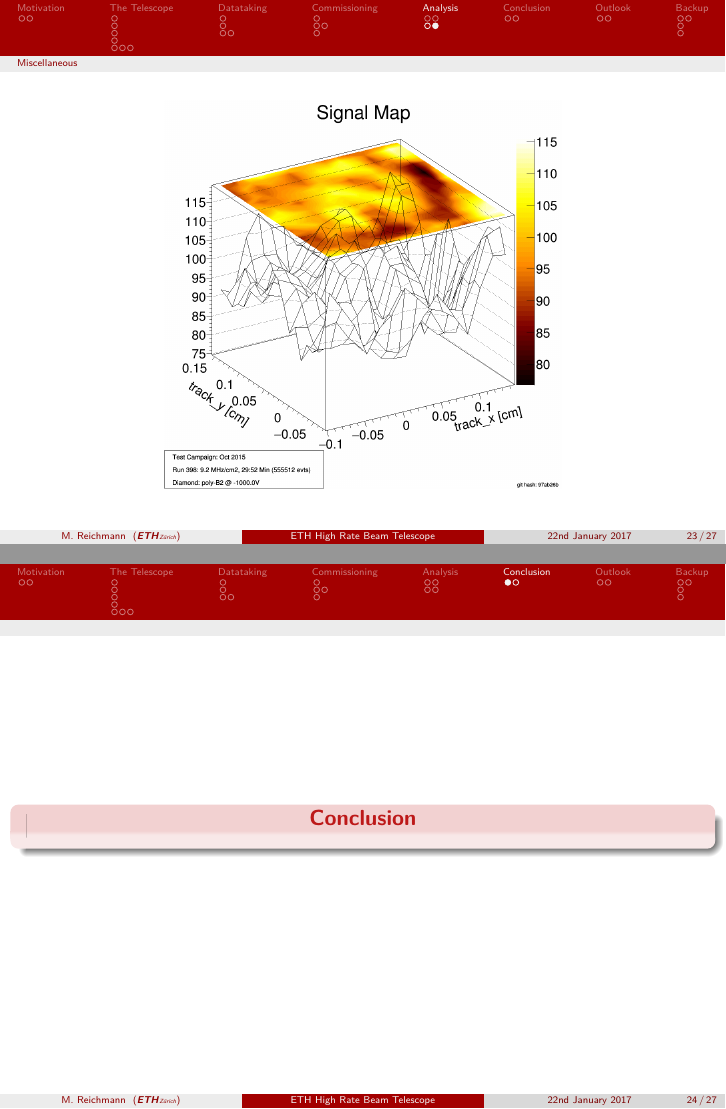
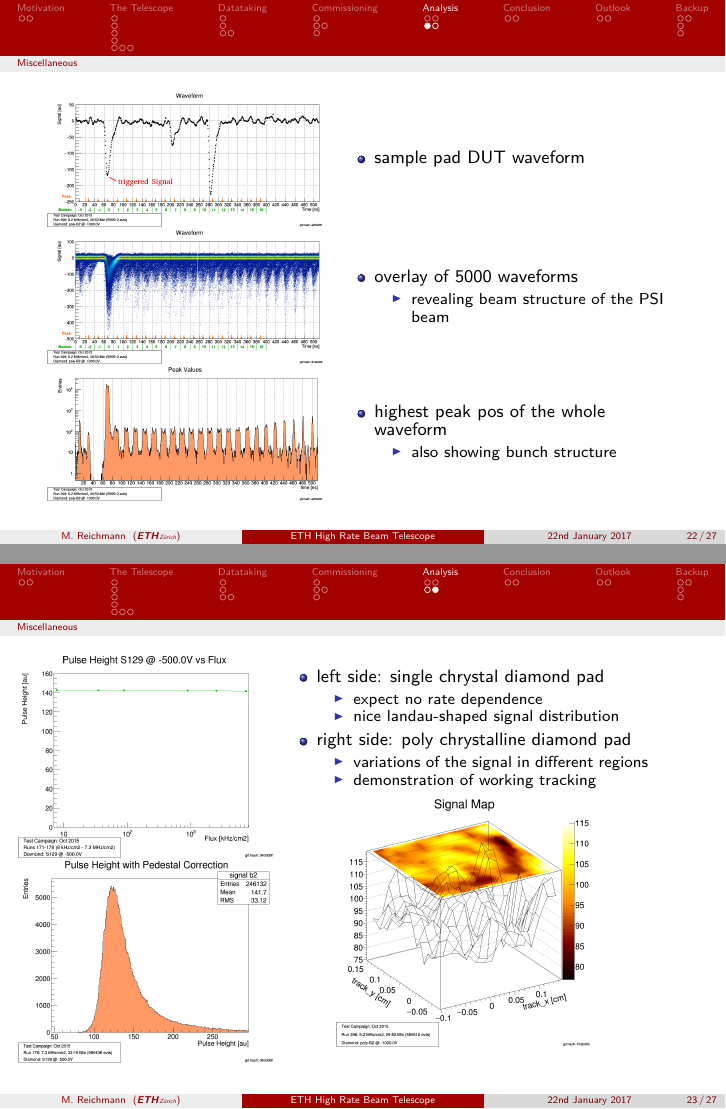
Before and after one commit to michareichmann/TelescopeWorkshop16, LaTeX slides (HighRateBeamTelescope.tex): pages 29 and 30 of 37 before the commit and pages 29 and 30 of 38 after it, joined at a grey line. Compiled offline with pdfLaTeX.

Commit message:
latest update

```diff
--- a/HighRateBeamTelescope.tex
+++ b/HighRateBeamTelescope.tex
@@ -464,16 +476,65 @@
 \subsection{Miscellaneous}
 \begin{frame}
 	\begin{center}
-		\includegraphics[width=5cm]{SingleWF}\\
-		\includegraphics[width=5cm]{WaveForms5000}\\
+		\begin{minipage}{5cm}
+		\centering
+		\includegraphics[width=5cm]{SingleWF}
+		\end{minipage}
+		\begin{minipage}{6cm}
+			\begin{itemize}
+				\item sample pad DUT waveform
+			\end{itemize}
+		\end{minipage}
+
+		\begin{minipage}{5cm}
+		\centering
+		\includegraphics[width=5cm]{WaveForms5000}
+		\end{minipage}
+		\begin{minipage}{6cm}
+			\begin{itemize}
+				\item overlay of $5000$ waveforms
+				\begin{itemize}
+				\item revealing beam structure of the PSI beam
+				\end{itemize}
+			\end{itemize}
+		\end{minipage}
+
+		\begin{minipage}{5cm}
+		\centering
 		\includegraphics[width=5cm]{Pics/PeakValues}
+		\end{minipage}
+		\begin{minipage}{6cm}
+			\begin{itemize}
+				\item highest peak pos of the whole waveform
+				\begin{itemize}
+					\item also showing bunch structure
+				\end{itemize}
+			\end{itemize}
+		\end{minipage}
 	\end{center}
 \end{frame}
 % new frame ============================
 \begin{frame}
-	\begin{center}
-		\includegraphics[width=7.0cm]{Pics/2DMap}
-	\end{center}
+	\begin{minipage}{4.5cm}
+		\centering
+		\includegraphics[width=4.5cm]{SinglePH}\\
+		\includegraphics[width=4.5cm]{Landau}\\
+	\end{minipage}
+	\begin{minipage}{6.5cm}
+		\begin{itemize}
+			\item left side: single chrystal diamond pad
+			\begin{itemize}
+				\item expect no rate dependence
+				\item nice landau-shaped signal distribution
+			\end{itemize}
+			\item right side: poly chrystalline diamond pad
+			\begin{itemize}
+				\item variations of the signal in different regions
+				\item demonstration of working tracking
+			\end{itemize}
+		\end{itemize}
+		\hspace*{1cm}\includegraphics[width=4.5cm]{2DMap}
+	\end{minipage}
 \end{frame}
 
 % END
```
Also changed, not shown: Pics/ClockCycle.png, Pics/Landau.png (added), Pics/SinglePH.png (added), Pics/SingleWF.png, Pics/Track.png, HighRateBeamTelescope.tex (96 more changed lines), 13 other files.
